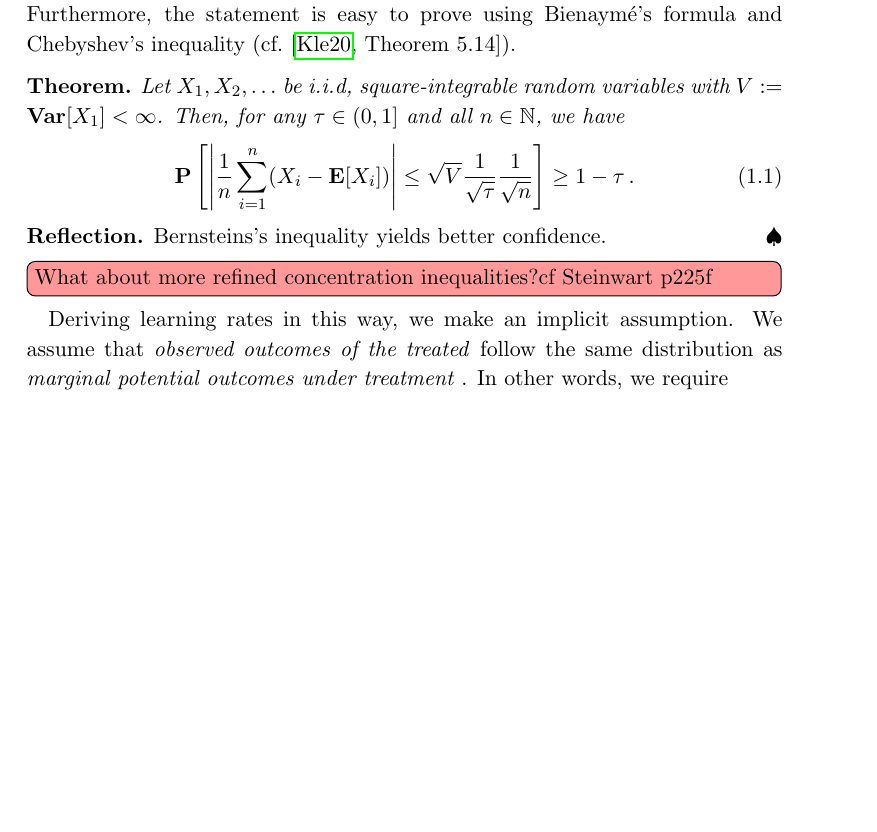
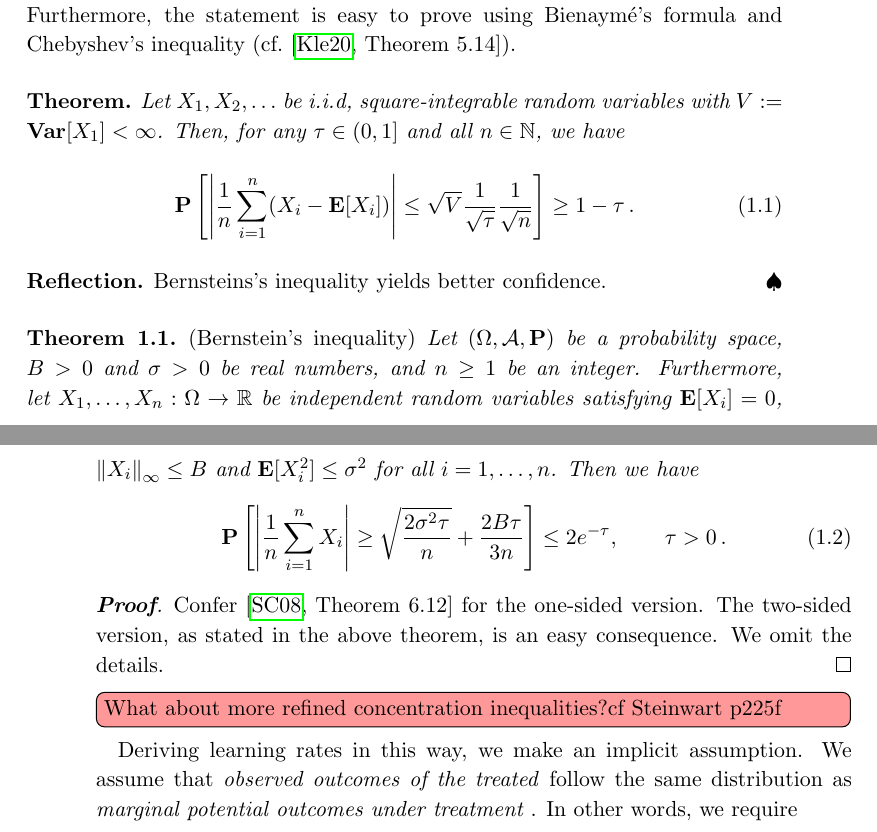
Before and after one commit to st151610/master_thesis, a LaTeX thesis (main.tex, which reads chapters/balancing_weights/double_robustness.tex): part of page 7 of 48 before the commit and two parts of pages 7 and 8 of 48 after it, the two joined at a grey line, cut so that both start at the same text, the shorter picture padded with empty space. Compiled offline with pdfLaTeX.

Commit message:
added bernsteins inequality for scalar rv

```diff
--- a/chapters/balancing_weights/double_robustness.tex
+++ b/chapters/balancing_weights/double_robustness.tex
@@ -48,6 +48,82 @@ Bienaymé's formula and Chebyshev's inequality (cf. \cite[Theorem~5.14]{Klenke20
 \begin{reflection*}
   Bernsteins's inequality yields better confidence.
 \end{reflection*}
+
+\begin{theorem}
+  \emph{(Bernstein's inequality)}
+  Let
+  $
+  (\Omega,\mathcal{A},\P)
+  $
+  be a probability space,
+  $
+  B>0
+  $
+  and
+  $
+  \sigma>0
+  $
+  be real numbers,
+  and
+  $
+  n\ge 1
+  $
+  be an integer.
+  Furthermore,
+  let
+  $
+  X_1,\ldots,X_n
+  :
+  \Omega
+  \to
+  \R
+  $
+  be independent random variables satisfying
+  $
+  \E[X_i]=0
+  $,
+  $
+  \norm{X_i}_\infty
+  \le
+  B
+  $
+  and
+  $
+  \E[X_i^2]\le \sigma^2
+  $
+  for all
+  $
+  i=1,\ldots,n
+  $.
+  Then we have
+  \begin{gather}
+    \P
+    \left[
+      \left|
+      \frac{1}{n}
+        \sum_{i=1}^{n}
+        X_i
+      \right|
+      \ge
+      \sqrt{
+        \frac{2\sigma^2 \tau}{n}
+      }
+      +
+      \frac{2 B \tau}{3n}
+    \right]
+    \le
+    2
+    e^{-\tau}
+    ,
+    \qquad
+    \tau>0\,.
+  \end{gather}
+\end{theorem}
+\begin{proof}
+  Confer \cite[Theorem~6.12]{Steinwart2008}
+  for the one-sided version.
+  The two-sided version, as stated in the above theorem, is an easy consequence. We omit the details.
+\end{proof}
 
 \todo[color=red!40, inline]{What about more refined concentration inequalities?cf Steinwart p225f}
 Deriving learning rates in this way, we make an implicit assumption.
```
Also changed, not shown: main.pdf, 5 other files.
